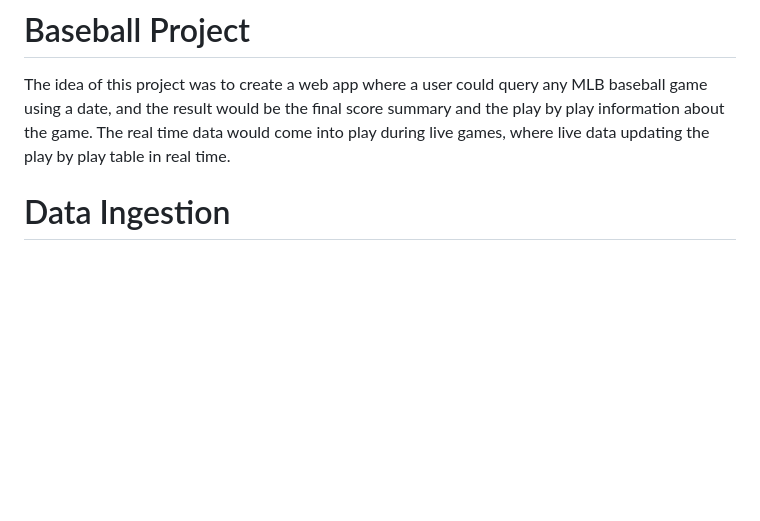
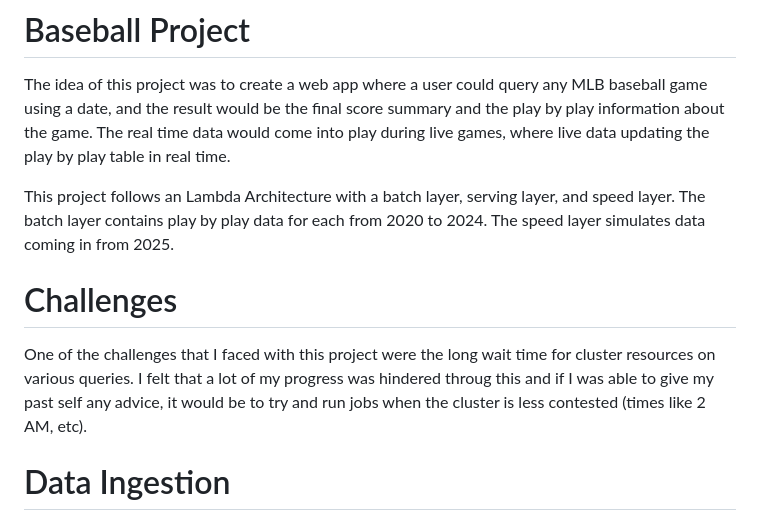
Before and after one commit to nickmvega/mpcs-53014-baseball-project, a Markdown page: README.md, the part around the change. Rendered like a GitHub page; blank space fills up the shorter version.

Commit message:
Update README with project architecture and challenges
Added project architecture details and challenges faced.

```diff
--- a/README.md
+++ b/README.md
@@ -3,6 +3,12 @@
 # Baseball Project
 
 The idea of this project was to create a web app where a user could query any MLB baseball game using a date, and the result would be the final score summary and the play by play information about the game. The real time data would come into play during live games, where live data updating the play by play table in real time.
+
+This project follows an Lambda Architecture with a batch layer, serving layer, and speed layer. The batch layer contains play by play data for each from 2020 to 2024. The speed layer simulates data coming in from 2025.
+
+# Challenges
+
+One of the challenges that I faced with this project were the long wait time for cluster resources on various queries. I felt that a lot of my progress was hindered throug this and if I was able to give my past self any advice, it would be to try and run jobs when the cluster is less contested (times like 2 AM, etc).
 
 # Data Ingestion
 
```
